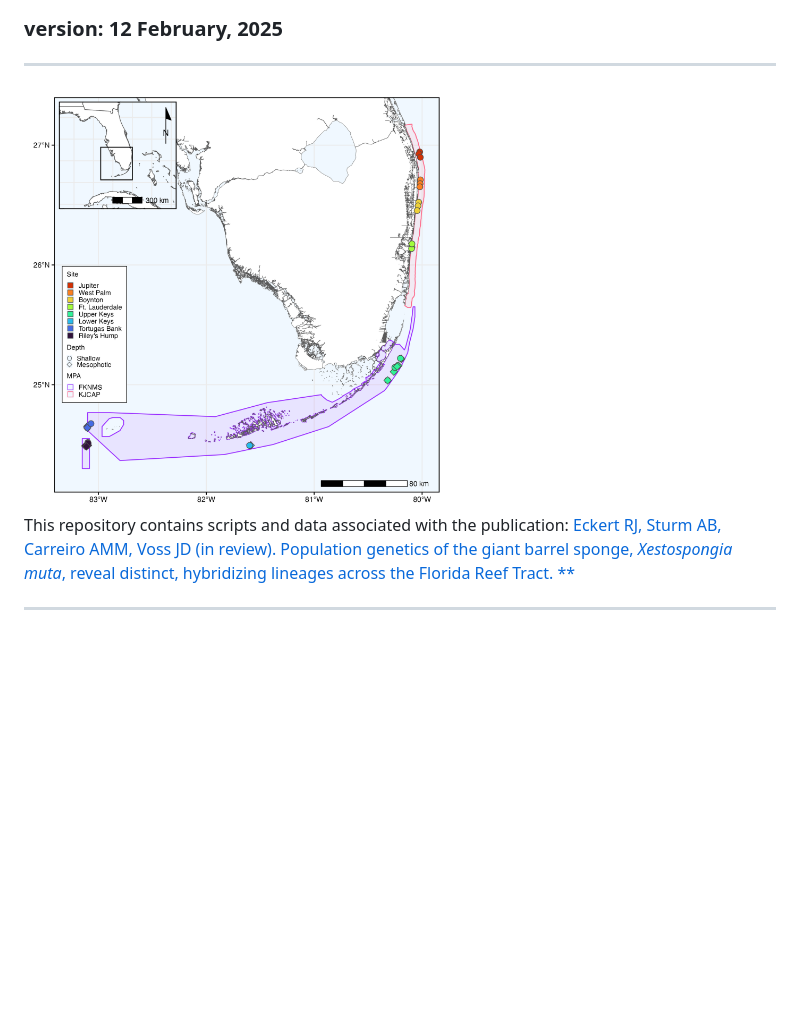
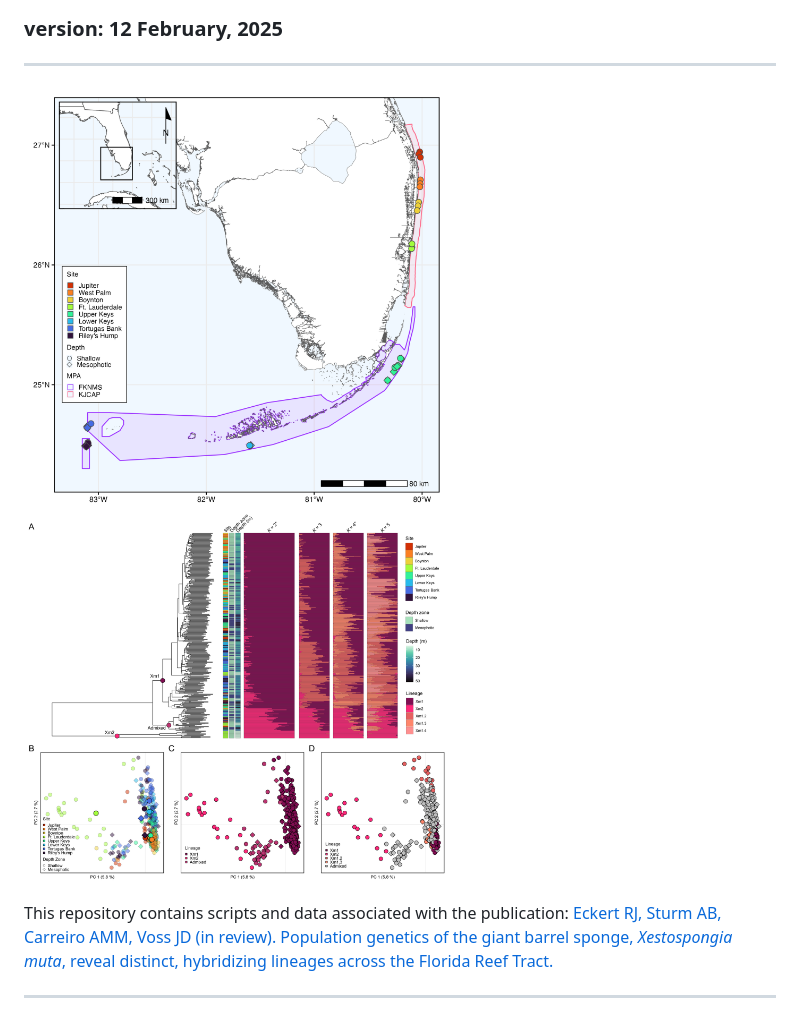
Before and after one commit to RyanEckert/Xestospongia_FL_PopGen, a Markdown page: README.md, the part around the change. Drawn GitHub-style; blank space fills up the shorter version.

```diff
--- a/README.md
+++ b/README.md
@@ -7,10 +7,10 @@
 ### version: 12 February, 2025
 
 ------------------------------------------------------------------------
-<img src="figures/figure1.png" width="425"/>
+<img src="figures/figure1.png" width="425"/> <img src="figures/figure2.png" width="425"/>
 
 This repository contains scripts and data associated with the publication:
-[Eckert RJ, Sturm AB, Carreiro AMM, Voss JD (in review). Population genetics of the giant barrel sponge, *Xestospongia muta*, reveal distinct, hybridizing lineages across the Florida Reef Tract. **](https://)
+[Eckert RJ, Sturm AB, Carreiro AMM, Voss JD (in review). Population genetics of the giant barrel sponge, *Xestospongia muta*, reveal distinct, hybridizing lineages across the Florida Reef Tract.](https://)
 
 ------------------------------------------------------------------------
 
```
